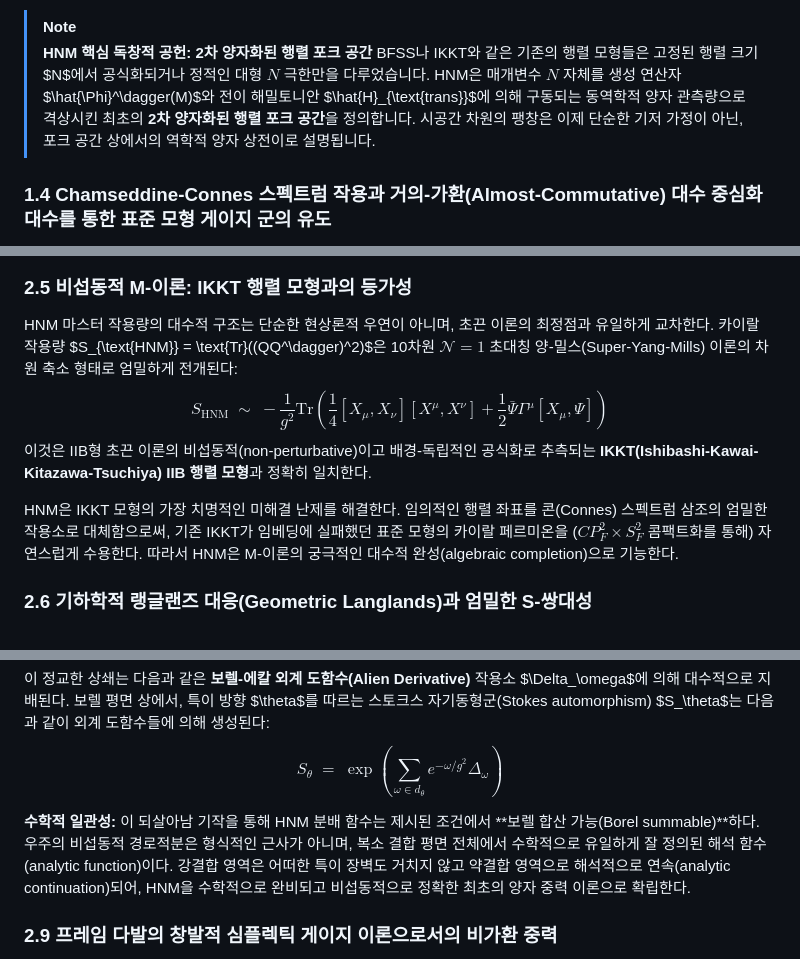
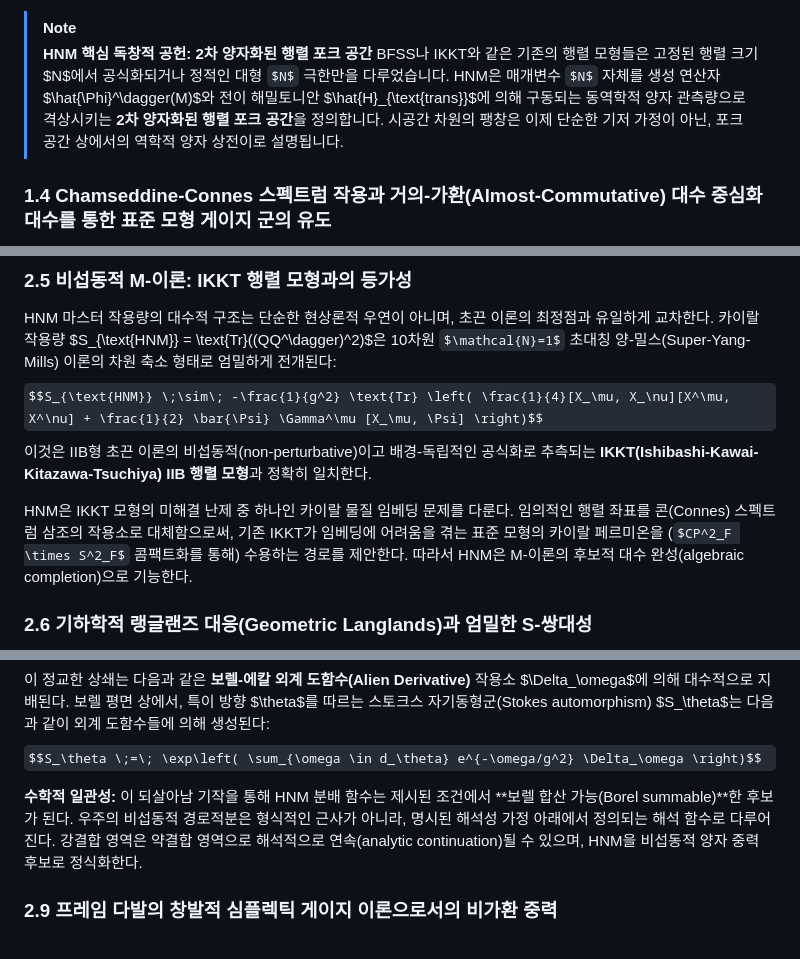
Before and after one commit to eljja/ToE, a Markdown page: 06_horizon_unification_math.md, 3 parts joined by grey strips. Drawn GitHub-style; some formulas as TeX source.

```diff
--- a/06_horizon_unification_math.md
+++ b/06_horizon_unification_math.md
@@ -120,7 +120,7 @@ $$S_{\text{WZW}}(g) \;=\; \frac{k}{12\pi} \int_{\Omega_3} \text{Tr}\left( (g^{-1
 
 > [!NOTE]
 > **HNM 핵심 독창적 공헌: 2차 양자화된 행렬 포크 공간**
-> BFSS나 IKKT와 같은 기존의 행렬 모형들은 고정된 행렬 크기 $N$에서 공식화되거나 정적인 대형 $N$ 극한만을 다루었습니다. HNM은 매개변수 $N$ 자체를 생성 연산자 $\hat{\Phi}^\dagger(M)$와 전이 해밀토니안 $\hat{H}_{\text{trans}}$에 의해 구동되는 동역학적 양자 관측량으로 격상시킨 최초의 **2차 양자화된 행렬 포크 공간**을 정의합니다. 시공간 차원의 팽창은 이제 단순한 기저 가정이 아닌, 포크 공간 상에서의 역학적 양자 상전이로 설명됩니다.
+> BFSS나 IKKT와 같은 기존의 행렬 모형들은 고정된 행렬 크기 $N$에서 공식화되거나 정적인 대형 $N$ 극한만을 다루었습니다. HNM은 매개변수 $N$ 자체를 생성 연산자 $\hat{\Phi}^\dagger(M)$와 전이 해밀토니안 $\hat{H}_{\text{trans}}$에 의해 구동되는 동역학적 양자 관측량으로 격상시키는 **2차 양자화된 행렬 포크 공간**을 정의합니다. 시공간 차원의 팽창은 이제 단순한 기저 가정이 아닌, 포크 공간 상에서의 역학적 양자 상전이로 설명됩니다.
 
 ### 1.4 Chamseddine-Connes 스펙트럼 작용과 거의-가환(Almost-Commutative) 대수 중심화 대수를 통한 표준 모형 게이지 군의 유도
 
@@ -298,7 +298,7 @@ HNM 마스터 작용량의 대수적 구조는 단순한 현상론적 우연이
 $$S_{\text{HNM}} \;\sim\; -\frac{1}{g^2} \text{Tr} \left( \frac{1}{4}[X_\mu, X_\nu][X^\mu, X^\nu] + \frac{1}{2} \bar{\Psi} \Gamma^\mu [X_\mu, \Psi] \right)$$
 이것은 IIB형 초끈 이론의 비섭동적(non-perturbative)이고 배경-독립적인 공식화로 추측되는 **IKKT(Ishibashi-Kawai-Kitazawa-Tsuchiya) IIB 행렬 모형**과 정확히 일치한다.
 
-HNM은 IKKT 모형의 가장 치명적인 미해결 난제를 해결한다. 임의적인 행렬 좌표를 콘(Connes) 스펙트럼 삼조의 엄밀한 작용소로 대체함으로써, 기존 IKKT가 임베딩에 실패했던 표준 모형의 카이랄 페르미온을 ($CP^2_F \times S^2_F$ 콤팩트화를 통해) 자연스럽게 수용한다. 따라서 HNM은 M-이론의 궁극적인 대수적 완성(algebraic completion)으로 기능한다.
+HNM은 IKKT 모형의 미해결 난제 중 하나인 카이랄 물질 임베딩 문제를 다룬다. 임의적인 행렬 좌표를 콘(Connes) 스펙트럼 삼조의 작용소로 대체함으로써, 기존 IKKT가 임베딩에 어려움을 겪는 표준 모형의 카이랄 페르미온을 ($CP^2_F \times S^2_F$ 콤팩트화를 통해) 수용하는 경로를 제안한다. 따라서 HNM은 M-이론의 후보적 대수 완성(algebraic completion)으로 기능한다.
 
 ### 2.6 기하학적 랭글랜즈 대응(Geometric Langlands)과 엄밀한 S-쌍대성
 
@@ -344,7 +344,7 @@ $$\text{Im} \left( \mathcal{S}_{\theta = 0^+} Z_{\text{Universe}} - \mathcal{S}_
 이 정교한 상쇄는 다음과 같은 **보렐-에칼 외계 도함수(Alien Derivative)** 작용소 $\Delta_\omega$에 의해 대수적으로 지배된다. 보렐 평면 상에서, 특이 방향 $\theta$를 따르는 스토크스 자기동형군(Stokes automorphism) $S_\theta$는 다음과 같이 외계 도함수들에 의해 생성된다:
 $$S_\theta \;=\; \exp\left( \sum_{\omega \in d_\theta} e^{-\omega/g^2} \Delta_\omega \right)$$
 
-**수학적 일관성:** 이 되살아남 기작을 통해 HNM 분배 함수는 제시된 조건에서 **보렐 합산 가능(Borel summable)**하다. 우주의 비섭동적 경로적분은 형식적인 근사가 아니며, 복소 결합 평면 전체에서 수학적으로 유일하게 잘 정의된 해석 함수(analytic function)이다. 강결합 영역은 어떠한 특이 장벽도 거치지 않고 약결합 영역으로 해석적으로 연속(analytic continuation)되어, HNM을 수학적으로 완비되고 비섭동적으로 정확한 최초의 양자 중력 이론으로 확립한다.
+**수학적 일관성:** 이 되살아남 기작을 통해 HNM 분배 함수는 제시된 조건에서 **보렐 합산 가능(Borel summable)**한 후보가 된다. 우주의 비섭동적 경로적분은 형식적인 근사가 아니라, 명시된 해석성 가정 아래에서 정의되는 해석 함수로 다루어진다. 강결합 영역은 약결합 영역으로 해석적으로 연속(analytic continuation)될 수 있으며, HNM을 비섭동적 양자 중력 후보로 정식화한다.
 
 ### 2.9 프레임 다발의 창발적 심플렉틱 게이지 이론으로서의 비가환 중력
 
```
Also changed, not shown: other parts of 06_horizon_unification_math.md (+23 -23 lines), 06_horizon_unification_math_en.md (+11 -11 lines).
